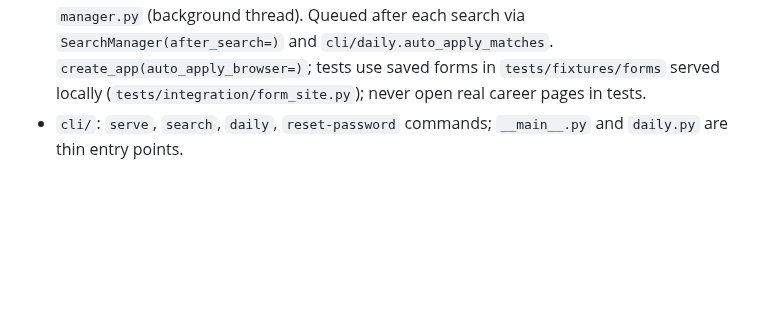
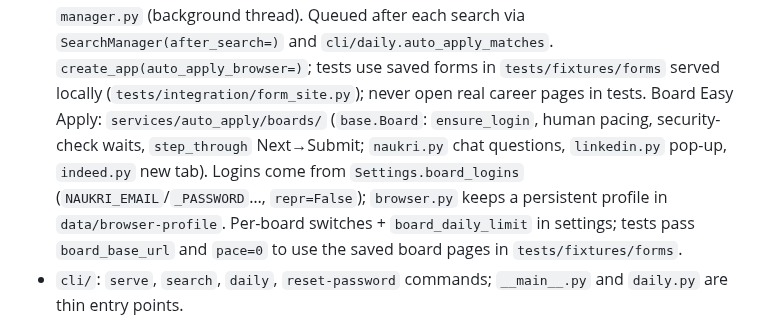
Before and after one commit to pattjoshi/playwright-python-job-search, a Markdown page: CLAUDE.md, the part around the change. Rendered like a GitHub page; blank space fills up the shorter version.

```diff
--- a/CLAUDE.md
+++ b/CLAUDE.md
@@ -86,6 +86,11 @@ supporting. Lower layers never import upper ones.
   bank), `platforms.py`, `manager.py` (background thread). Queued after each search via `SearchManager(after_search=)`
   and `cli/daily.auto_apply_matches`. `create_app(auto_apply_browser=)`; tests use saved forms in `tests/fixtures/forms`
   served locally (`tests/integration/form_site.py`); never open real career pages in tests.
+  Board Easy Apply: `services/auto_apply/boards/` (`base.Board`: `ensure_login`, human pacing, security-check waits,
+  `step_through` Next→Submit; `naukri.py` chat questions, `linkedin.py` pop-up, `indeed.py` new tab). Logins come
+  from `Settings.board_logins` (`NAUKRI_EMAIL`/`_PASSWORD`…, `repr=False`); `browser.py` keeps a persistent profile in
+  `data/browser-profile`. Per-board switches + `board_daily_limit` in settings; tests pass `board_base_url` and
+  `pace=0` to use the saved board pages in `tests/fixtures/forms`.
 - `cli/`: `serve`, `search`, `daily`, `reset-password` commands; `__main__.py` and `daily.py` are thin entry points.
 
 Tests patch `job_search.services.search.pipeline.SCRAPERS` / `.JobMatcherLLM` to fake boards and AI.
```
Also changed, not shown: README.md (+30 -1 lines), docs/screenshots/14-easy-apply-settings.png (added), 5 other files.
